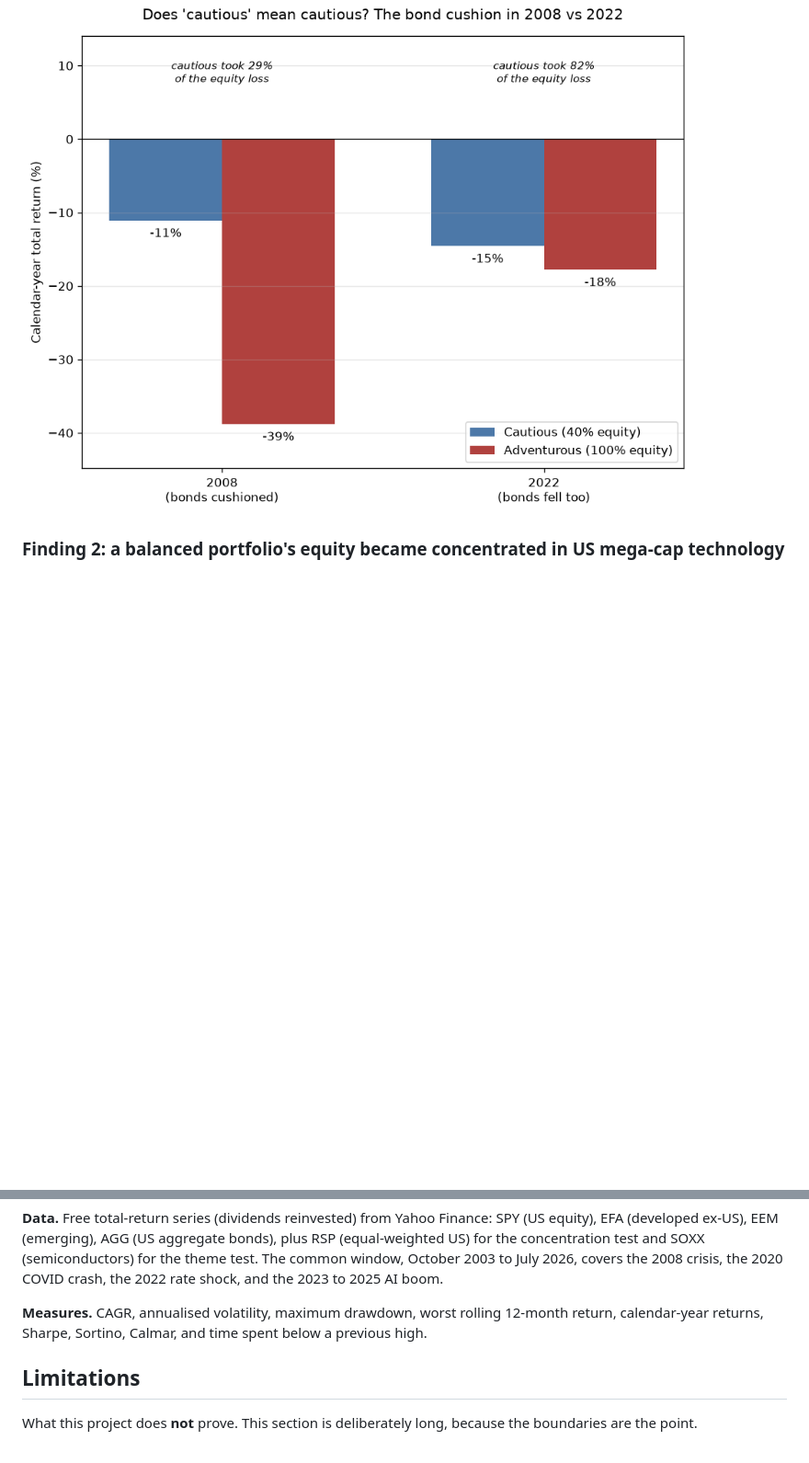
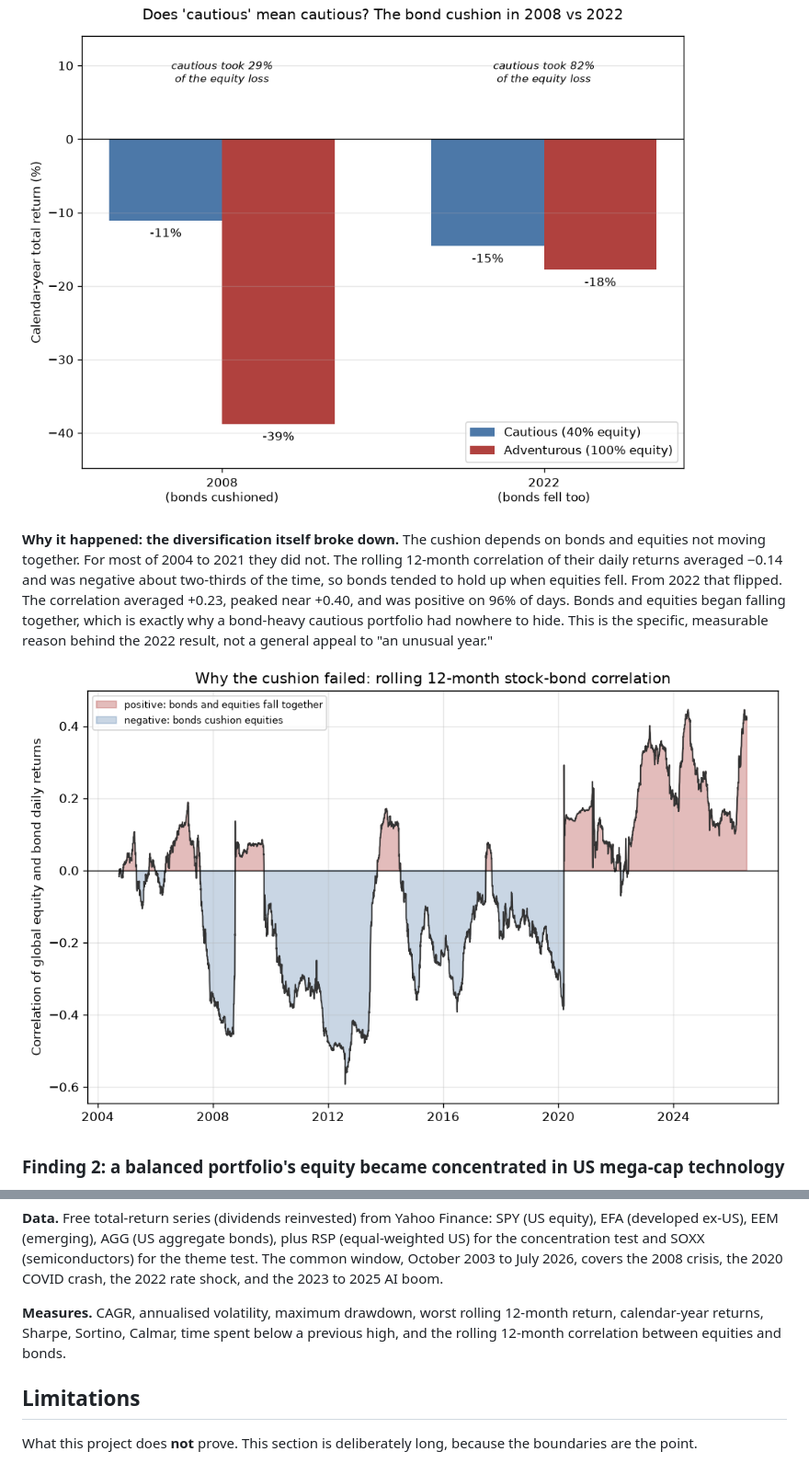
Before and after one commit to Gultatoli/Wealth-management-project, a Markdown page: README.md, 2 parts joined by grey strips. Shown: that part at 92% size. Rendered like a GitHub page; pictures changed too: figures/stock_bond_correlation.png (added); blank space fills up the shorter version.

```diff
--- a/README.md
+++ b/README.md
@@ -70,6 +70,10 @@ A cautious client who cares less about the size of a drawdown than about how lon
 
 ![The bond cushion in 2008 vs 2022](figures/bond_cushion_2008_vs_2022.png)
 
+**Why it happened: the diversification itself broke down.** The cushion depends on bonds and equities not moving together. For most of 2004 to 2021 they did not. The rolling 12-month correlation of their daily returns averaged −0.14 and was negative about two-thirds of the time, so bonds tended to hold up when equities fell. From 2022 that flipped. The correlation averaged +0.23, peaked near +0.40, and was positive on 96% of days. Bonds and equities began falling together, which is exactly why a bond-heavy cautious portfolio had nowhere to hide. This is the specific, measurable reason behind the 2022 result, not a general appeal to "an unusual year."
+
+![Rolling stock-bond correlation](figures/stock_bond_correlation.png)
+
 ### Finding 2: a balanced portfolio's equity became concentrated in US mega-cap technology
 
 Because standard equity indices weight companies by size, a handful of very large winners can come to dominate the index and quietly raise every holder's concentration, with no risk label changing.
@@ -134,7 +138,7 @@ So a "cautious" 40% equity portfolio is really 24% US, 12% developed-ex-US, 4% e
 
 **Data.** Free total-return series (dividends reinvested) from Yahoo Finance: SPY (US equity), EFA (developed ex-US), EEM (emerging), AGG (US aggregate bonds), plus RSP (equal-weighted US) for the concentration test and SOXX (semiconductors) for the theme test. The common window, October 2003 to July 2026, covers the 2008 crisis, the 2020 COVID crash, the 2022 rate shock, and the 2023 to 2025 AI boom.
 
-**Measures.** CAGR, annualised volatility, maximum drawdown, worst rolling 12-month return, calendar-year returns, Sharpe, Sortino, Calmar, and time spent below a previous high.
+**Measures.** CAGR, annualised volatility, maximum drawdown, worst rolling 12-month return, calendar-year returns, Sharpe, Sortino, Calmar, time spent below a previous high, and the rolling 12-month correlation between equities and bonds.
 
 ## Limitations
 
```
Also changed, not shown: analysis/results.md (+7 -0 lines), 1 other file.
